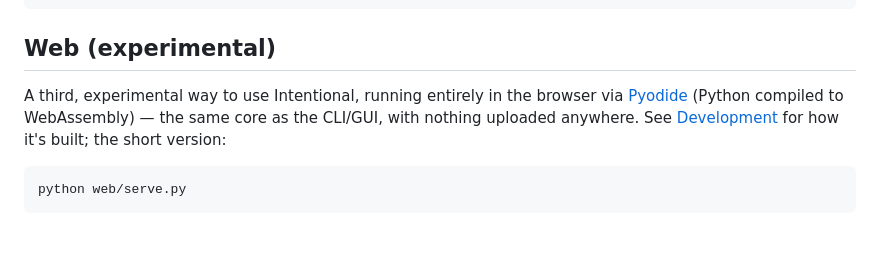
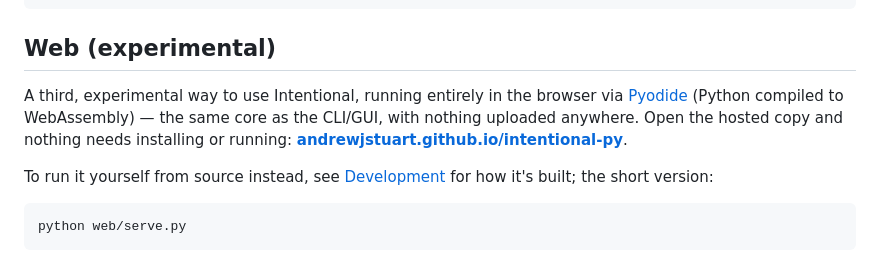
Before and after one commit to andrewjstuart/intentional-py, a Markdown page: docs/user-guide.md, the part around the change. Rendered like a GitHub page; blank space fills up the shorter version.

Commit message:
docs: 📝 link the hosted web version from the user guide
- user-guide.md (the end-user doc) only described running serve.py from
  source; it never mentioned the hosted GitHub Pages copy at all, which
  defeats the point for a locked-down machine. Lead with the hosted
  link, same as README and development.md already do

````diff
--- a/docs/user-guide.md
+++ b/docs/user-guide.md
@@ -294,7 +294,9 @@ uv run intentional-cli gui --project "C:\Projects\Billing"
 
 ## Web (experimental)
 
-A third, experimental way to use Intentional, running entirely in the browser via [Pyodide](https://pyodide.org/) (Python compiled to WebAssembly) — the same core as the CLI/GUI, with nothing uploaded anywhere. See [Development](development.md#running-the-web-version) for how it's built; the short version:
+A third, experimental way to use Intentional, running entirely in the browser via [Pyodide](https://pyodide.org/) (Python compiled to WebAssembly) — the same core as the CLI/GUI, with nothing uploaded anywhere. Open the hosted copy and nothing needs installing or running: **[andrewjstuart.github.io/intentional-py](https://andrewjstuart.github.io/intentional-py/)**.
+
+To run it yourself from source instead, see [Development](development.md#running-the-web-version) for how it's built; the short version:
 
 ```bash
 python web/serve.py
````
